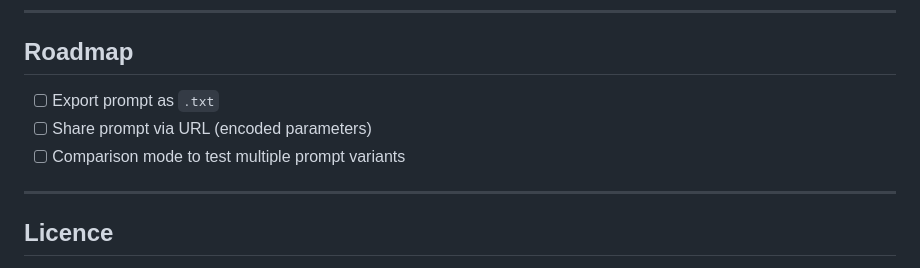
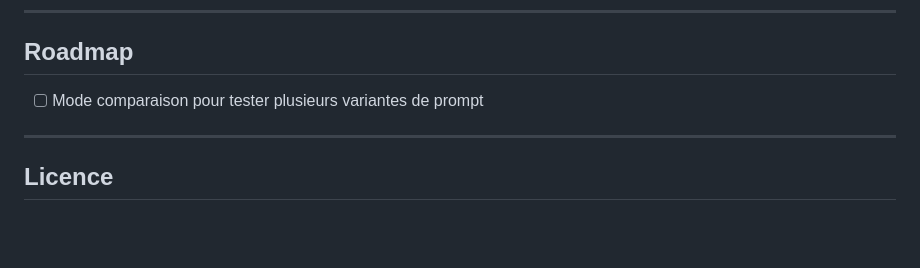
Before and after one commit to florianm974/prompt-forge, a Markdown page: README.md, the part around the change. GitHub-like rendering; blank space fills up the shorter version.

```diff
--- a/README.md
+++ b/README.md
@@ -80,9 +80,7 @@ prompt-forge/
 
 ## Roadmap
 
-- [ ] Export prompt as `.txt`
-- [ ] Share prompt via URL (encoded parameters)
-- [ ] Comparison mode to test multiple prompt variants
+- [ ] Mode comparaison pour tester plusieurs variantes de prompt
 
 ---
 
```
